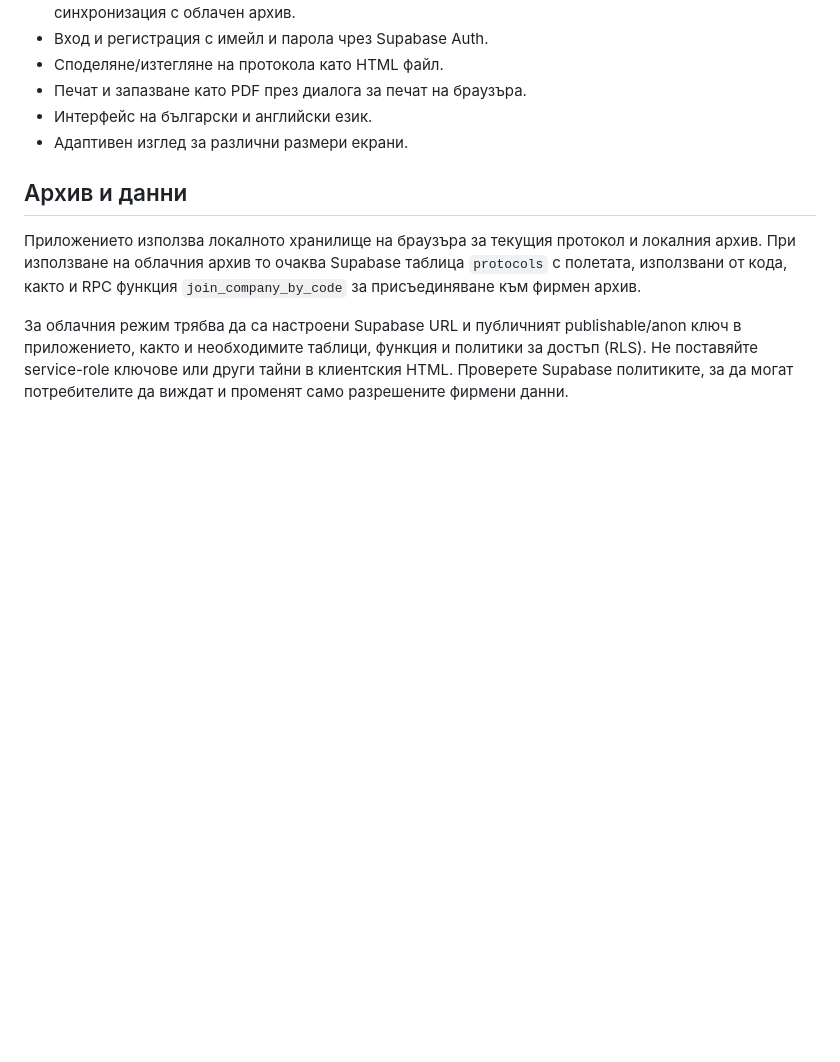
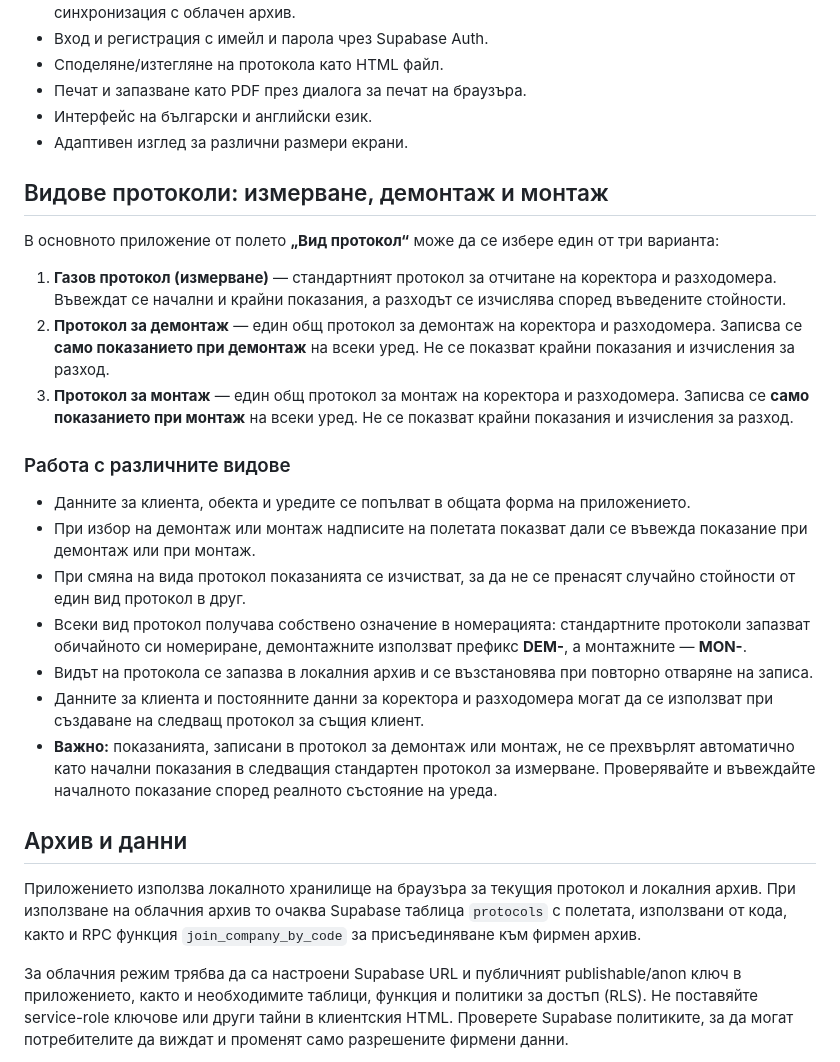
Before and after one commit to dimitar0811/gazovi-protokoli, a Markdown page: README.md, the part around the change. GitHub-like rendering; blank space fills up the shorter version.

Commit message:
docs: document measurement, removal and installation protocols

```diff
--- a/README.md
+++ b/README.md
@@ -30,6 +30,24 @@
 - Печат и запазване като PDF през диалога за печат на браузъра.
 - Интерфейс на български и английски език.
 - Адаптивен изглед за различни размери екрани.
+
+## Видове протоколи: измерване, демонтаж и монтаж
+
+В основното приложение от полето **„Вид протокол“** може да се избере един от три варианта:
+
+1. **Газов протокол (измерване)** — стандартният протокол за отчитане на коректора и разходомера. Въвеждат се начални и крайни показания, а разходът се изчислява според въведените стойности.
+2. **Протокол за демонтаж** — един общ протокол за демонтаж на коректора и разходомера. Записва се **само показанието при демонтаж** на всеки уред. Не се показват крайни показания и изчисления за разход.
+3. **Протокол за монтаж** — един общ протокол за монтаж на коректора и разходомера. Записва се **само показанието при монтаж** на всеки уред. Не се показват крайни показания и изчисления за разход.
+
+### Работа с различните видове
+
+- Данните за клиента, обекта и уредите се попълват в общата форма на приложението.
+- При избор на демонтаж или монтаж надписите на полетата показват дали се въвежда показание при демонтаж или при монтаж.
+- При смяна на вида протокол показанията се изчистват, за да не се пренасят случайно стойности от един вид протокол в друг.
+- Всеки вид протокол получава собствено означение в номерацията: стандартните протоколи запазват обичайното си номериране, демонтажните използват префикс **DEM-**, а монтажните — **MON-**.
+- Видът на протокола се запазва в локалния архив и се възстановява при повторно отваряне на записа.
+- Данните за клиента и постоянните данни за коректора и разходомера могат да се използват при създаване на следващ протокол за същия клиент.
+- **Важно:** показанията, записани в протокол за демонтаж или монтаж, не се прехвърлят автоматично като начални показания в следващия стандартен протокол за измерване. Проверявайте и въвеждайте началното показание според реалното състояние на уреда.
 
 ## Архив и данни
 
```
